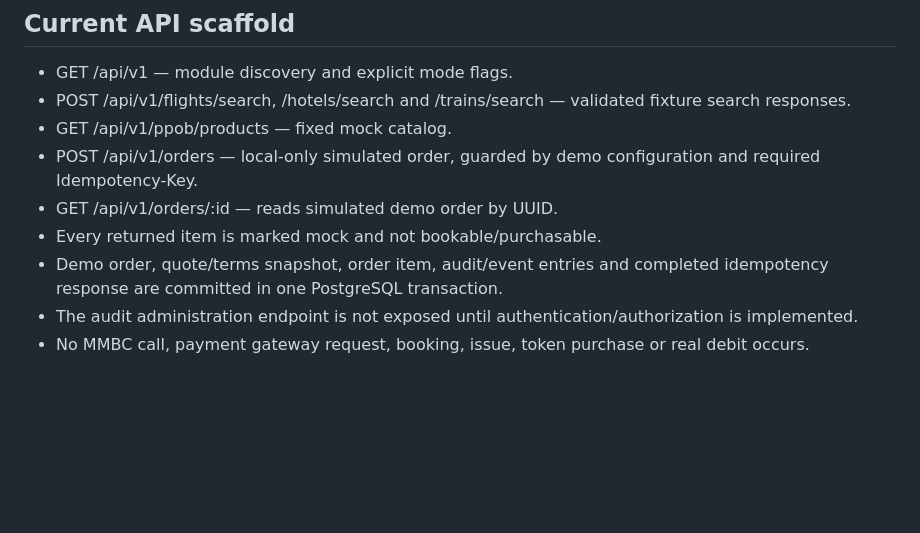
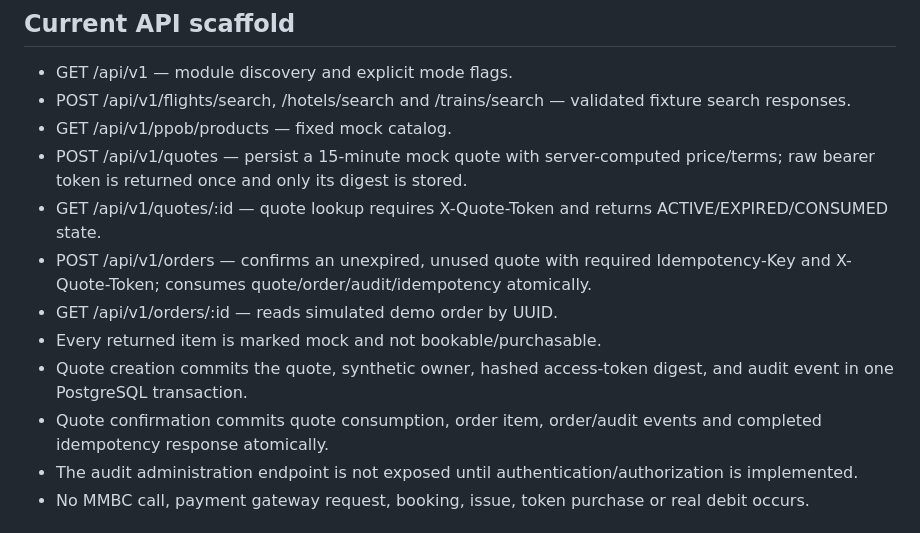
Before and after one commit to digital8084/beelka, a Markdown page: docs/PHASE-1-FOUNDATION.md, the part around the change. Rendered like a GitHub page; blank space fills up the shorter version.

Commit message:
docs: document canonical persisted quote lifecycle

```diff
--- a/docs/PHASE-1-FOUNDATION.md
+++ b/docs/PHASE-1-FOUNDATION.md
@@ -21,10 +21,13 @@ Status: the mock API foundation, reproducible dependency installation, dependenc
 - GET /api/v1 — module discovery and explicit mode flags.
 - POST /api/v1/flights/search, /hotels/search and /trains/search — validated fixture search responses.
 - GET /api/v1/ppob/products — fixed mock catalog.
-- POST /api/v1/orders — local-only simulated order, guarded by demo configuration and required Idempotency-Key.
+- POST /api/v1/quotes — persist a 15-minute mock quote with server-computed price/terms; raw bearer token is returned once and only its digest is stored.
+- GET /api/v1/quotes/:id — quote lookup requires X-Quote-Token and returns ACTIVE/EXPIRED/CONSUMED state.
+- POST /api/v1/orders — confirms an unexpired, unused quote with required Idempotency-Key and X-Quote-Token; consumes quote/order/audit/idempotency atomically.
 - GET /api/v1/orders/:id — reads simulated demo order by UUID.
 - Every returned item is marked mock and not bookable/purchasable.
-- Demo order, quote/terms snapshot, order item, audit/event entries and completed idempotency response are committed in one PostgreSQL transaction.
+- Quote creation commits the quote, synthetic owner, hashed access-token digest, and audit event in one PostgreSQL transaction.
+- Quote confirmation commits quote consumption, order item, order/audit events and completed idempotency response atomically.
 - The audit administration endpoint is not exposed until authentication/authorization is implemented.
 - No MMBC call, payment gateway request, booking, issue, token purchase or real debit occurs.
 
```
